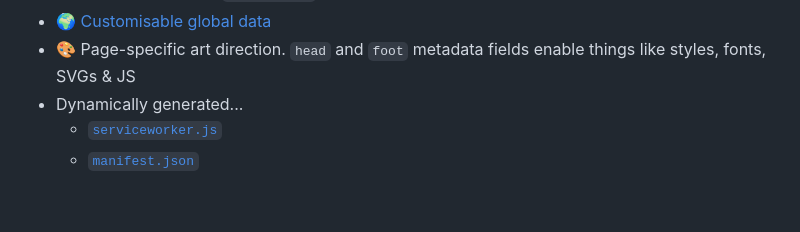
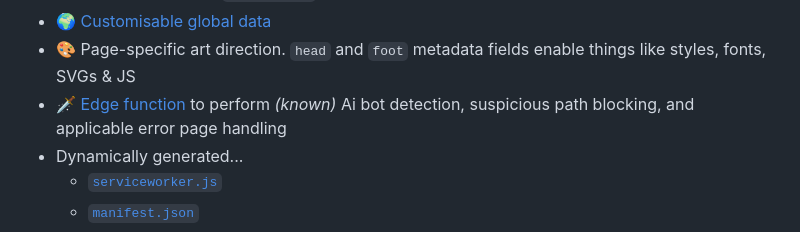
Before and after one commit to brootaylor/brootaylor-v3, a Markdown page: README.md, the part around the change. Drawn GitHub-style; blank space fills up the shorter version.

```diff
--- a/README.md
+++ b/README.md
@@ -23,6 +23,7 @@ It's deployed by and hosted with [Netlify](https://www.netlify.com/).
 * ↩️ [Redirects](https://github.com/brootaylor/brootaylor-v3/blob/main/src/_redirects) for local `netlify dev`
 * 🌍 [Customisable global data](https://github.com/brootaylor/brootaylor-v3/blob/main/src/_data/site.js)
 * 🎨 Page-specific art direction. `head` and `foot` metadata fields enable things like styles, fonts, SVGs & JS
+* 🗡 [Edge function](https://github.com/brootaylor/brootaylor-v3/blob/main/netlify/edge-functions/agents.js) to perform *(known)* Ai bot detection, suspicious path blocking, and applicable error page handling
 * Dynamically generated...
   * [`serviceworker.js`](https://github.com/brootaylor/brootaylor-v3/blob/main/src/serviceworker.njk)
   * [`manifest.json`](https://github.com/brootaylor/brootaylor-v3/blob/main/src/manifest.njk)
```
